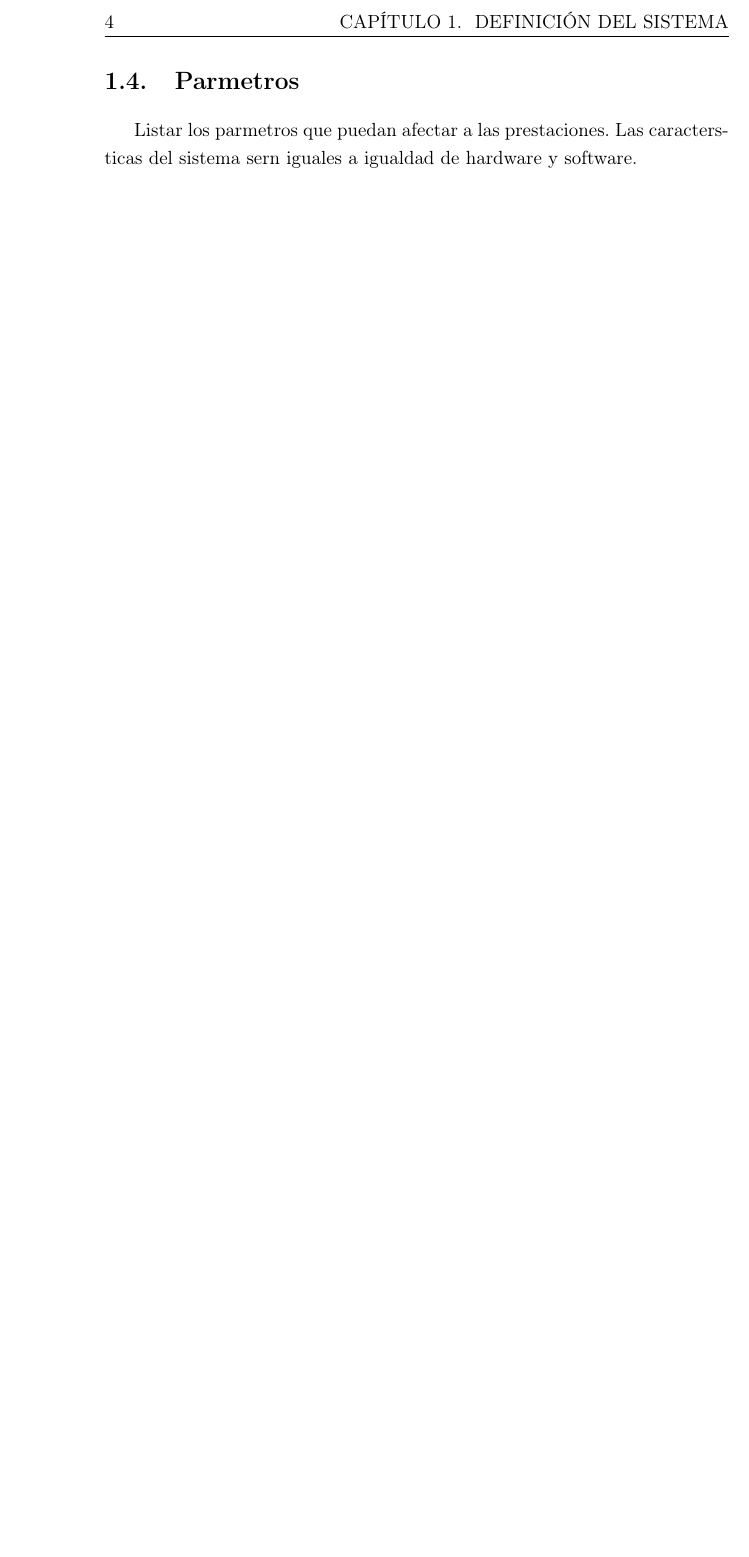
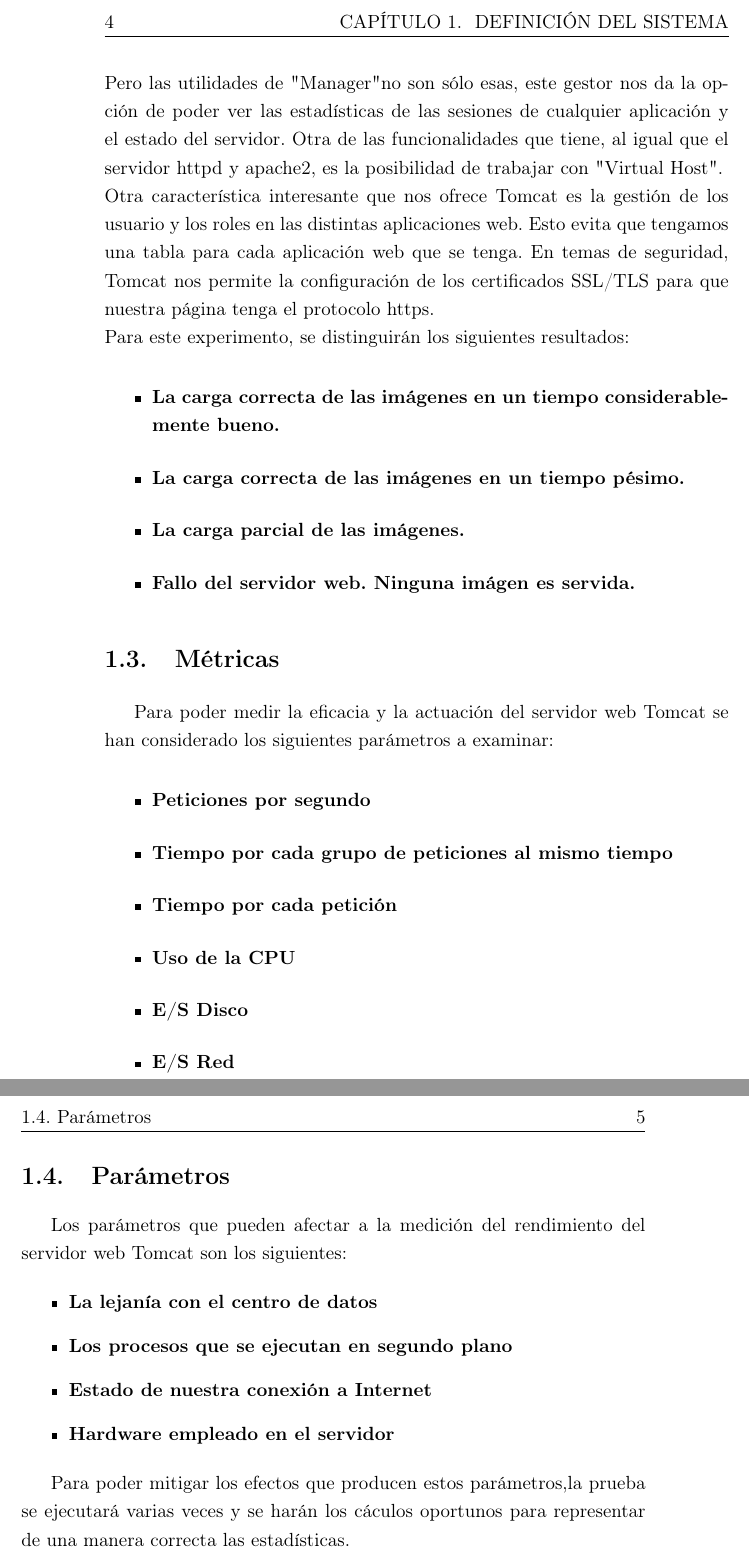
Before and after one commit to danitico/DocumentacionCESI, a LaTeX book (documentacion.tex): part of page 5 of 10 before the commit and two parts of pages 5 and 6 of 12 after it, the two joined at a grey line, cut so that both start at the same text, the shorter picture padded with empty space. Compiled offline with pdfLaTeX.

Commit message:
First chapter done

```diff
--- a/documentacion.tex
+++ b/documentacion.tex
@@ -70,11 +66,41 @@ Un sistema puede dar un resultado vlido, invlido o simplemente no dar ningn resu
+Pero las utilidades de "Manager" no son sólo esas, este gestor nos da la opción de poder ver las estadísticas de las sesiones de cualquier aplicación y el estado del servidor. Otra de las funcionalidades que tiene, al igual que el servidor httpd y apache2, es la posibilidad de trabajar con "Virtual Host".
+\newline
+Otra característica interesante que nos ofrece Tomcat es la gestión de los usuario y los roles en las distintas aplicaciones web. Esto evita que tengamos una tabla para cada aplicación web que se tenga. En temas de seguridad, Tomcat nos permite la configuración de los certificados SSL/TLS para que nuestra página tenga el protocolo https.
+\newline
+Para este experimento, se distinguirán los siguientes resultados:
 
-\section{Mtricas}
-Fijar los criterios para comparar prestaciones. Qu magnitudes vamos a usar.
+\begin{itemize}
+  \item \textbf{La carga correcta de las imágenes en un tiempo considerablemente bueno.}
+  \item \textbf{La carga correcta de las imágenes en un tiempo pésimo.}
+  \item \textbf{La carga parcial de las imágenes.}
+  \item \textbf{Fallo del servidor web. Ninguna imágen es servida.}
+\end{itemize}
 
 
-\section{Parmetros}
-Listar los parmetros que puedan afectar a las prestaciones. Las caractersticas del sistema sern iguales a igualdad de hardware y software.
+\section{Métricas}
+Para poder medir la eficacia y la actuación del servidor web Tomcat se han considerado los siguientes parámetros a examinar:
 
+\begin{itemize}
+  \item \textbf{Peticiones por segundo}
+  \item \textbf{Tiempo por cada grupo de peticiones al mismo tiempo}
+  \item \textbf{Tiempo por cada petición}
+  \item \textbf{Uso de la CPU}
+  \item \textbf{E/S Disco}
+  \item \textbf{E/S Red}
+\end{itemize}
+
+\pagebreak
+\section{Parámetros}
+Los parámetros que pueden afectar a la medición del rendimiento del servidor web Tomcat son los siguientes:
+
+\begin{itemize}
+  \item \textbf{La lejanía con el centro de datos}
+  \item \textbf{Los procesos que se ejecutan en segundo plano}
+  \item \textbf{Estado de nuestra conexión a Internet}
+  \item \textbf{Hardware empleado en el servidor}
+\end{itemize}
+
+Para poder mitigar los efectos que producen estos parámetros,la prueba se ejecutará varias veces y se harán los cáculos oportunos para representar de una manera correcta las estadísticas.
 
 \chapter{Evaluacin del Sistema}
 Definicin de la experimentacin a realizar. Qu evaluacin se seguir, cual ser la carga de trabajo, qu experimentos se van a realizar y finalmente se analizarn los resultados de la experimentacin.
```
Also changed, not shown: documentacion.pdf, documentacion.tex (18 more changed lines).
